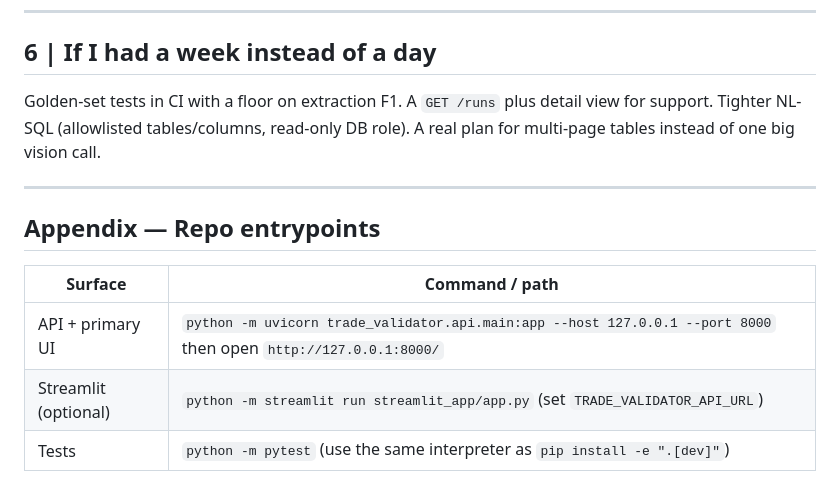
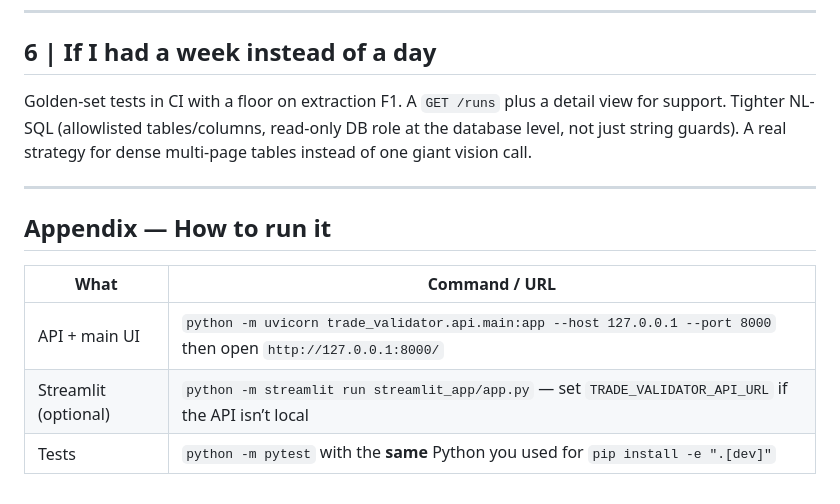
Before and after one commit to reethj-07/Multi-Agent-Trade-Validator, a Markdown page: docs/TECH_WRITEUP.md, the part around one of its changes. Rendered like a GitHub page.

```diff
--- a/docs/TECH_WRITEUP.md
+++ b/docs/TECH_WRITEUP.md
@@ -84,14 +86,14 @@ Vision extraction dominates; everything else is cheap in comparison. If this had
 
 ## 6 | If I had a week instead of a day
 
-Golden-set tests in CI with a floor on extraction F1. A `GET /runs` plus detail view for support. Tighter NL-SQL (allowlisted tables/columns, read-only DB role). A real plan for multi-page tables instead of one big vision call.
+Golden-set tests in CI with a floor on extraction F1. A `GET /runs` plus a detail view for support. Tighter NL-SQL (allowlisted tables/columns, read-only DB role at the database level, not just string guards). A real strategy for dense multi-page tables instead of one giant vision call.
 
 ---
 
-## Appendix — Repo entrypoints
+## Appendix — How to run it
 
-| Surface | Command / path |
-|---------|------------------|
-| API + primary UI | `python -m uvicorn trade_validator.api.main:app --host 127.0.0.1 --port 8000` then open `http://127.0.0.1:8000/` |
-| Streamlit (optional) | `python -m streamlit run streamlit_app/app.py` (set `TRADE_VALIDATOR_API_URL`) |
-| Tests | `python -m pytest` (use the same interpreter as `pip install -e ".[dev]"`) |
+| What | Command / URL |
+|------|----------------|
+| API + main UI | `python -m uvicorn trade_validator.api.main:app --host 127.0.0.1 --port 8000` then open `http://127.0.0.1:8000/` |
+| Streamlit (optional) | `python -m streamlit run streamlit_app/app.py` — set `TRADE_VALIDATOR_API_URL` if the API isn’t local |
+| Tests | `python -m pytest` with the **same** Python you used for `pip install -e ".[dev]"` |
```
Also changed, not shown: other parts of docs/TECH_WRITEUP.md (+19 -17 lines), docs/PRD.md (+98 -84 lines).
